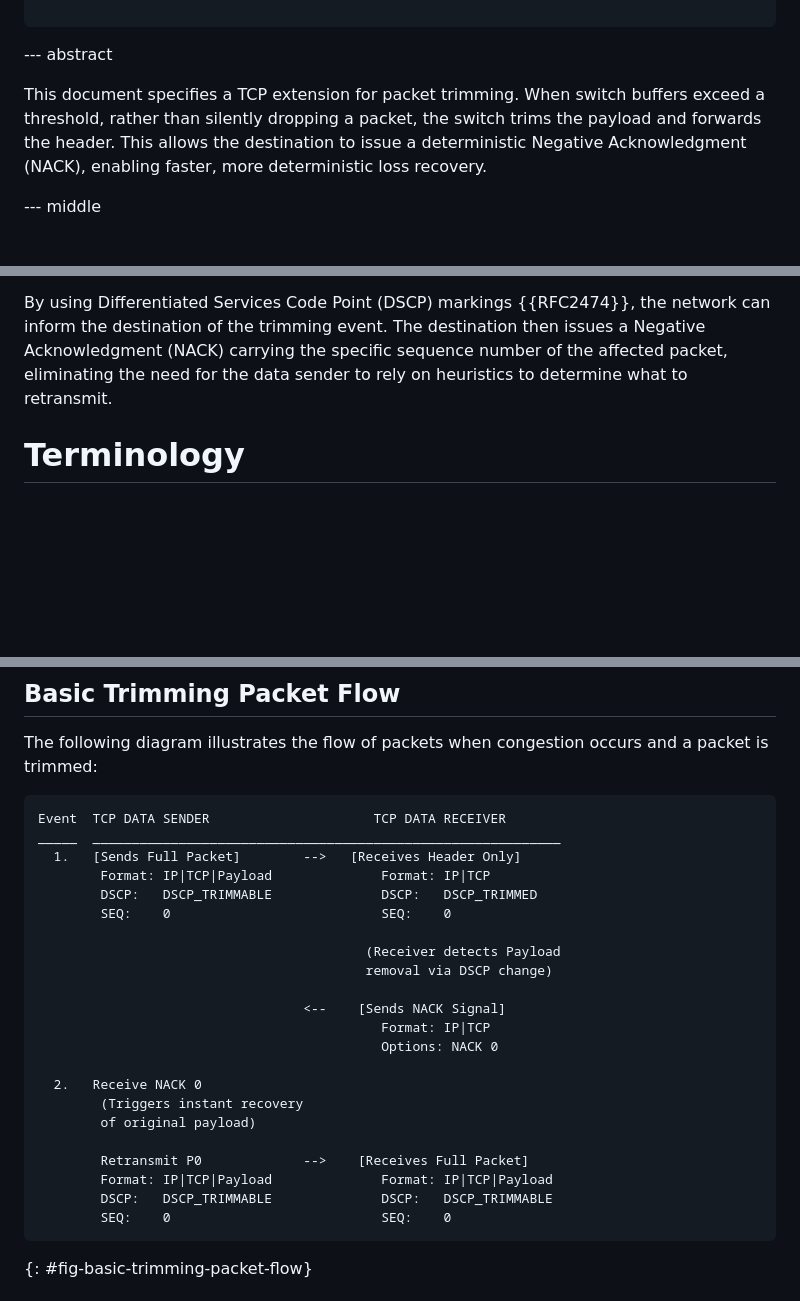
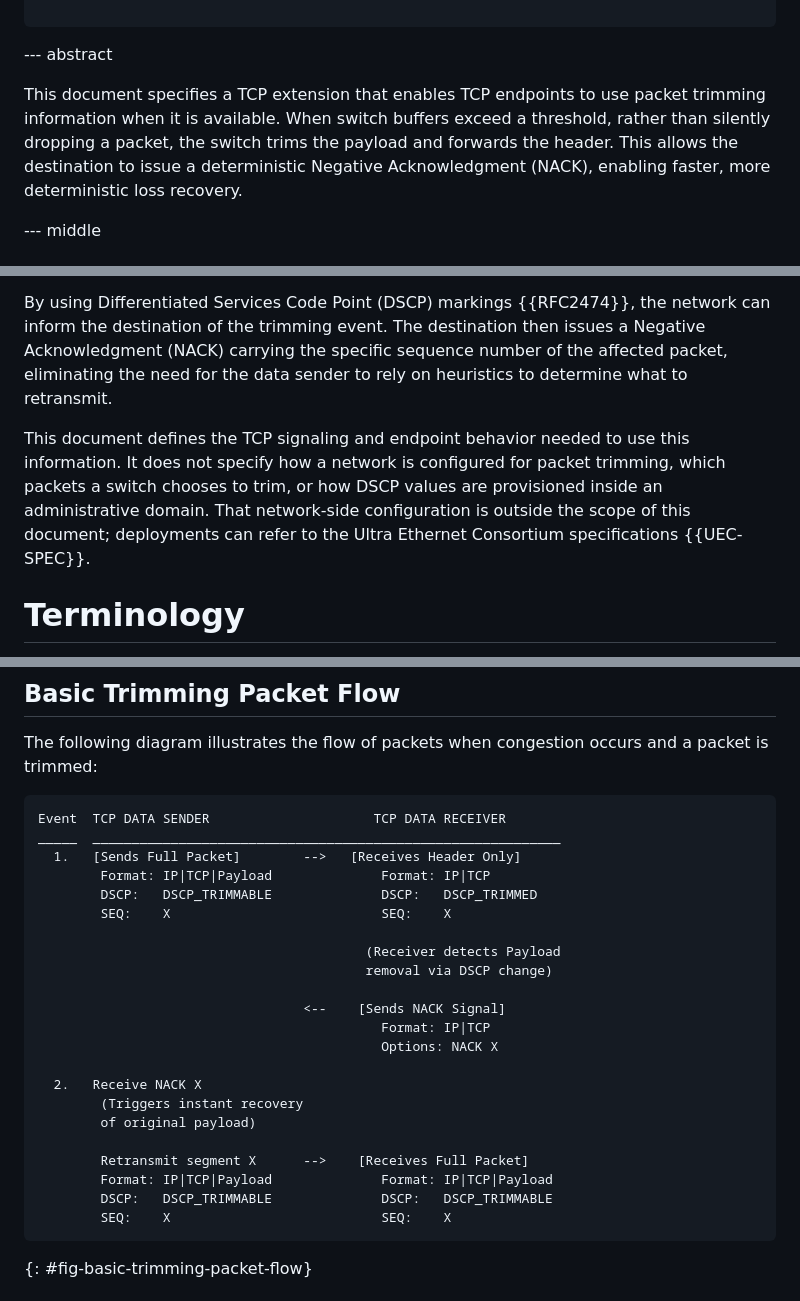
Before and after one commit to FlaviusMazilu/tcp-packet-trimming-ietf-draft, a Markdown page: draft-mazilu-tcpm-packet-trimming.md, 3 parts joined by grey strips. GitHub-like rendering; blank space fills up the shorter version.

Commit message:
change to SEQ X and scope of the document

```diff
--- a/draft-mazilu-tcpm-packet-trimming.md
+++ b/draft-mazilu-tcpm-packet-trimming.md
@@ -67,7 +67,7 @@ informative:
 
 --- abstract
 
-This document specifies a TCP extension for packet trimming. When switch buffers exceed a threshold, rather than silently dropping a packet, the switch trims the payload and forwards the header. This allows the destination to issue a deterministic Negative Acknowledgment (NACK), enabling faster, more deterministic loss recovery.
+This document specifies a TCP extension that enables TCP endpoints to use packet trimming information when it is available. When switch buffers exceed a threshold, rather than silently dropping a packet, the switch trims the payload and forwards the header. This allows the destination to issue a deterministic Negative Acknowledgment (NACK), enabling faster, more deterministic loss recovery.
 
 
 --- middle
@@ -85,6 +85,8 @@ However, because these approaches are fundamentally heuristics, they can fail to
 Packet Trimming offers a deterministic alternative. Originally introduced in the Ultra Ethernet Consortium's specifications {{UEC-SPEC}}, this approach is gaining support in modern network switch hardware. When switch buffers get full or exceed a certain threshold (as in Active Queue Management), rather than silently dropping the packet, the switch trims the payload. It retains only the bytes up to the transport header and forwards this "trimmed" packet to the destination.
 
 By using Differentiated Services Code Point (DSCP) markings {{RFC2474}}, the network can inform the destination of the trimming event. The destination then issues a Negative Acknowledgment (NACK) carrying the specific sequence number of the affected packet, eliminating the need for the data sender to rely on heuristics to determine what to retransmit.
+
+This document defines the TCP signaling and endpoint behavior needed to use this information. It does not specify how a network is configured for packet trimming, which packets a switch chooses to trim, or how DSCP values are provisioned inside an administrative domain. That network-side configuration is outside the scope of this document; deployments can refer to the Ultra Ethernet Consortium specifications {{UEC-SPEC}}.
 
 
 # Terminology
@@ -142,23 +144,23 @@ _____  ____________________________________________________________
   1.   [Sends Full Packet]        -->   [Receives Header Only]
         Format: IP|TCP|Payload              Format: IP|TCP
         DSCP:   DSCP_TRIMMABLE              DSCP:   DSCP_TRIMMED
-        SEQ:    0                           SEQ:    0
+        SEQ:    X                           SEQ:    X
 
                                           (Receiver detects Payload
                                           removal via DSCP change)
 
                                   <--    [Sends NACK Signal]
                                             Format: IP|TCP
-                                            Options: NACK 0
+                                            Options: NACK X
 
-  2.   Receive NACK 0
+  2.   Receive NACK X
         (Triggers instant recovery
         of original payload)
 
-        Retransmit P0             -->    [Receives Full Packet]
+        Retransmit segment X      -->    [Receives Full Packet]
         Format: IP|TCP|Payload              Format: IP|TCP|Payload
         DSCP:   DSCP_TRIMMABLE              DSCP:   DSCP_TRIMMABLE
-        SEQ:    0                           SEQ:    0
+        SEQ:    X                           SEQ:    X
 ~~~~
 {: #fig-basic-trimming-packet-flow}
 
```
